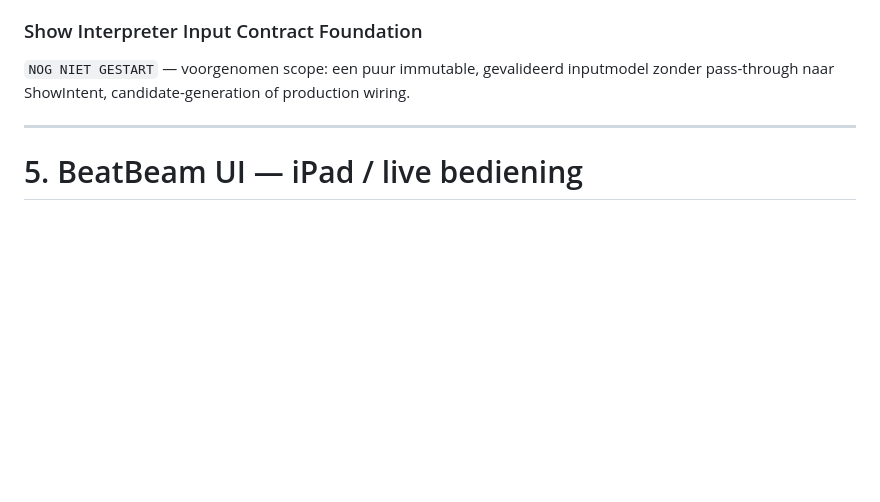
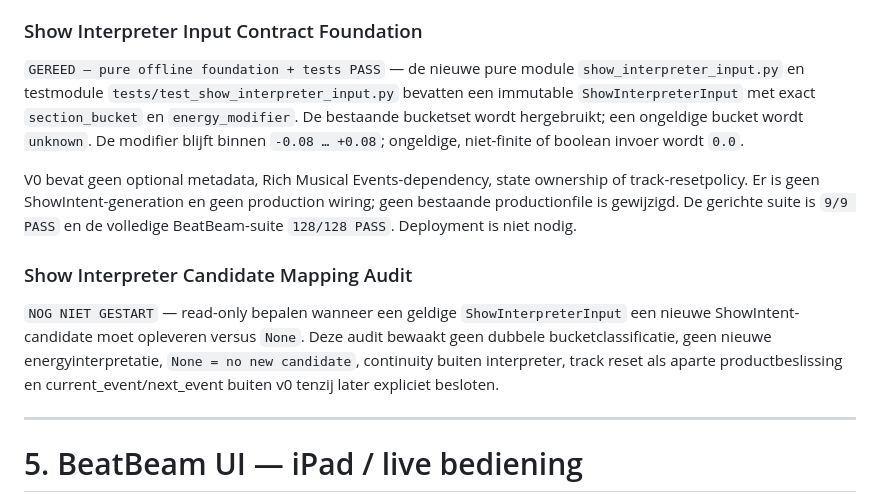
Before and after one commit to thomasbriet/BeatBeamDMX, a Markdown page: MASTER_ROADMAP.md, the part around the change. Drawn GitHub-style; blank space fills up the shorter version.

Commit message:
Record Show Interpreter input foundation

```diff
--- a/MASTER_ROADMAP.md
+++ b/MASTER_ROADMAP.md
@@ -1161,9 +1161,28 @@ deployment nodig.
 
 ### Show Interpreter Input Contract Foundation
 
-`NOG NIET GESTART` — voorgenomen scope: een puur immutable, gevalideerd
-inputmodel zonder pass-through naar ShowIntent, candidate-generation of
-production wiring.
+`GEREED — pure offline foundation + tests PASS` — de nieuwe pure module
+`show_interpreter_input.py` en testmodule
+`tests/test_show_interpreter_input.py` bevatten een immutable
+`ShowInterpreterInput` met exact `section_bucket` en `energy_modifier`.
+De bestaande bucketset wordt hergebruikt; een ongeldige bucket wordt
+`unknown`. De modifier blijft binnen `-0.08 … +0.08`; ongeldige, niet-finite
+of boolean invoer wordt `0.0`.
+
+V0 bevat geen optional metadata, Rich Musical Events-dependency, state
+ownership of track-resetpolicy. Er is geen ShowIntent-generation en geen
+production wiring; geen bestaande productionfile is gewijzigd. De gerichte
+suite is `9/9 PASS` en de volledige BeatBeam-suite `128/128 PASS`. Deployment
+is niet nodig.
+
+### Show Interpreter Candidate Mapping Audit
+
+`NOG NIET GESTART` — read-only bepalen wanneer een geldige
+`ShowInterpreterInput` een nieuwe ShowIntent-candidate moet opleveren versus
+`None`. Deze audit bewaakt geen dubbele bucketclassificatie, geen nieuwe
+energyinterpretatie, `None = no new candidate`, continuity buiten interpreter,
+track reset als aparte productbeslissing en current_event/next_event buiten v0
+tenzij later expliciet besloten.
 
 ---
 
```
